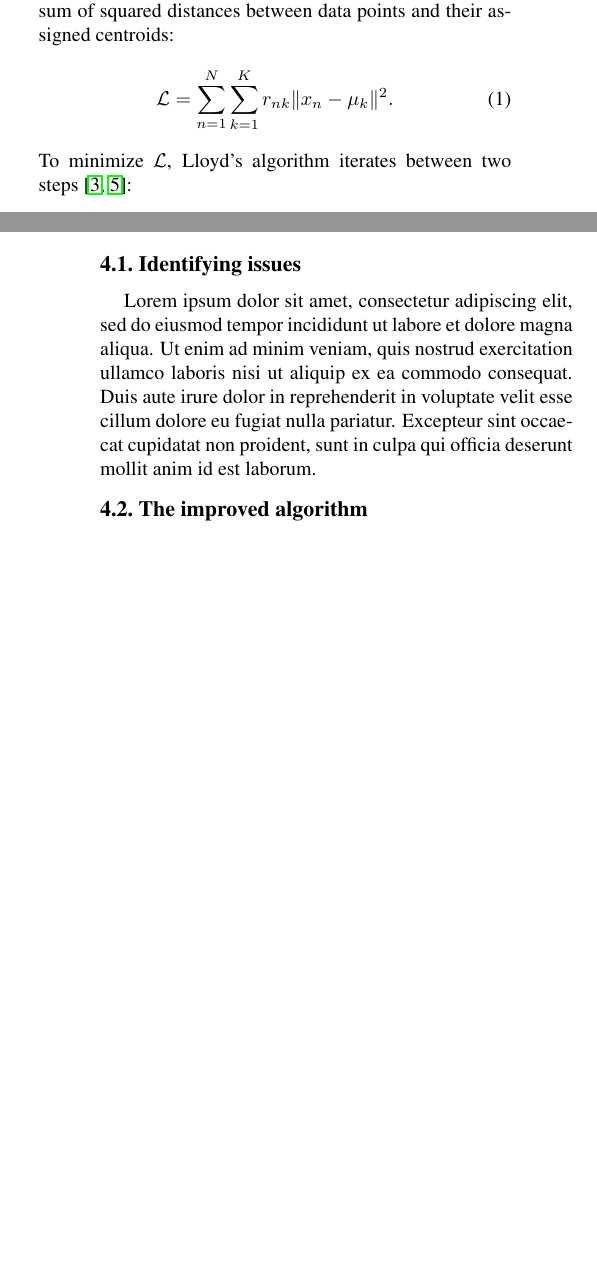
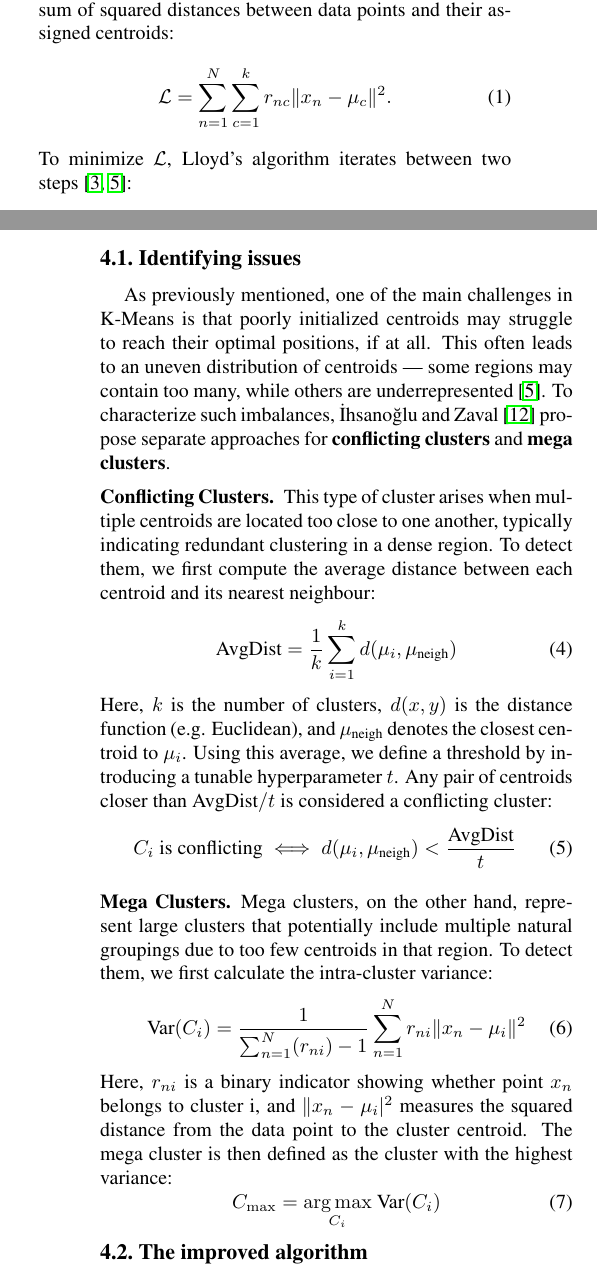
Before and after one commit to Jufg/SemML, a LaTeX thesis (thesis/paper/Kembuegler__SemML__Unsupervised_Learning_Improving_the_K-Means_Algorithm.tex): two parts of the columns of pages 2 and 4 of 5, joined at a grey line, cut so that both start at the same text, the shorter picture padded with empty space. Compiled offline with pdfLaTeX.

Commit message:
feat(thesis): adds Statistically improving K-Means.

```diff
--- a/thesis/paper/Kembuegler__SemML__Unsupervised_Learning_Improving_the_K-Means_Algorithm.tex
+++ b/thesis/paper/Kembuegler__SemML__Unsupervised_Learning_Improving_the_K-Means_Algorithm.tex
@@ -11,6 +11,8 @@
 \usepackage{amsthm}
 \usepackage{listings}
 \usepackage{braket}
+\usepackage{algpseudocodex}
+\usepackage{algorithmicx}
 
 % If you comment hyperref and then uncomment it, you should delete
 % egpaper.aux before re-running latex.  (Or just hit 'q' on the first latex
@@ -274,7 +276,7 @@ To quantify clustering quality, we define the loss function, also known as the
 data points and their assigned centroids:
 \begin{equation}
     \label{eq:lloyds-loss}
-    \mathcal{L} = \sum_{n=1}^{N} \sum_{k=1}^{K} r_{nk} \|x_n - \mu_k\|^2.
+    \mathcal{L} = \sum_{n=1}^{N} \sum_{c=1}^{k} r_{nc} \|x_n - \mu_c\|^2.
 \end{equation}
 To minimize $\mathcal{L}$, Lloyd's algorithm iterates between two steps~\cite{deuschle2019, FRANTI201995}:
 \begin{enumerate}
@@ -401 +397,0 @@ fugiat nulla pariatur. Excepteur sint occaecat cupidatat non proident, sunt in
-culpa qui officia deserunt mollit anim id est laborum.
@@ -402,14 +403,54 @@ culpa qui officia deserunt mollit anim id est laborum.
+statistical methods, facilitating more efficient centroid movement.
 
 %------------------------------------------------------------------------
 
 \subsection{Identifying issues}\label{subsec:identifying-issues}
 
-Lorem ipsum dolor sit amet, consectetur adipiscing elit, sed do eiusmod tempor
-incididunt ut labore et dolore magna aliqua. Ut enim ad minim veniam, quis
-nostrud exercitation ullamco laboris nisi ut aliquip ex ea commodo consequat.
-Duis aute irure dolor in reprehenderit in voluptate velit esse cillum dolore eu
-fugiat nulla pariatur. Excepteur sint occaecat cupidatat non proident, sunt in
-culpa qui officia deserunt mollit anim id est laborum.
+As previously mentioned, one of the main challenges in K-Means is that poorly
+initialized centroids may struggle to reach their optimal positions, if at all.
+This often leads to an uneven distribution of centroids — some regions may
+contain too many, while others are underrepresented~\cite{FRANTI201995}. To
+characterize such imbalances, İhsanoğlu and Zaval~\cite{Abdullah10601123}
+propose separate approaches for \textbf{conflicting clusters} and \textbf{mega
+    clusters}.
+
+\subsubsection{Conflicting Clusters}
+
+This type of cluster arises when multiple centroids are located too close to
+one another, typically indicating redundant clustering in a dense region. To
+detect them, we first compute the average distance between each centroid and
+its nearest neighbour:
+\begin{equation}
+    \label{eq:avgDist}
+    \text{AvgDist} = \frac{1}{k} \sum_{i=1}^{k} d(\mu_i, \mu_{\text{neigh}})
+\end{equation}
+Here, $k$ is the number of clusters, $d(x,y)$ is the distance function (e.g.
+Euclidean), and $\mu_{\text{neigh}}$ denotes the closest centroid to $\mu_i$.
+Using this average, we define a threshold by introducing a tunable
+hyperparameter $t$. Any pair of centroids closer than $\text{AvgDist} / t$ is
+considered a conflicting cluster:
+\begin{equation}
+    \label{eq:conflicting-cluster}
+    C_i \text{ is conflicting} \iff d(\mu_i, \mu_{\text{neigh}}) < \frac{\text{AvgDist}}{t}
+\end{equation}
+
+\subsubsection{Mega Clusters}
+
+Mega clusters, on the other hand, represent large clusters that potentially
+include multiple natural groupings due to too few centroids in that region. To
+detect them, we first calculate the intra-cluster variance:
+\begin{equation}
+    \label{eq:cluster-var}
+    \text{Var}(C_i) = \frac{1}{\sum_{n=1}^{N} (r_{ni}) - 1} \sum_{n=1}^{N} r_{ni} \|x_n - \mu_i\|^2
+\end{equation}
+Here, $r_{ni}$ is a binary indicator showing whether point $x_n$ belongs to
+cluster i, and $\|x_n - \mu_i|^2$ measures the squared distance from the data
+point to the cluster centroid. The mega cluster is then defined as the cluster
+with the highest variance:
+\begin{equation}
+    \label{eq:mega-cluster}
+    C_{\max} = \underset{C_i}{\arg\max}\text{ Var}(C_i)
+\end{equation}
 
 %------------------------------------------------------------------------
 
@@ -423,0 +490 @@ culpa qui officia deserunt mollit anim id est laborum.
+This method introduces a lightweight post-optimization step aimed at overcoming
@@ -426,3 +496,4 @@ culpa qui officia deserunt mollit anim id est laborum.
 
 \subsection{Challenges}\label{subsec:challenges}
 
+While the improved method introduces additional statistical computations and
@@ -434,0 +507 @@ culpa qui officia deserunt mollit anim id est laborum.
+A key limitation of the approach is its dependence on the choice of the
@@ -434,0 +513 @@ culpa qui officia deserunt mollit anim id est laborum.
+One potential strategy is to begin with a small value of $t$ and incrementally
```
Also changed, not shown: thesis/paper/Kembuegler__SemML__Unsupervised_Learning_Improving_the_K-Means_Algorithm.tex (81 more changed lines).
